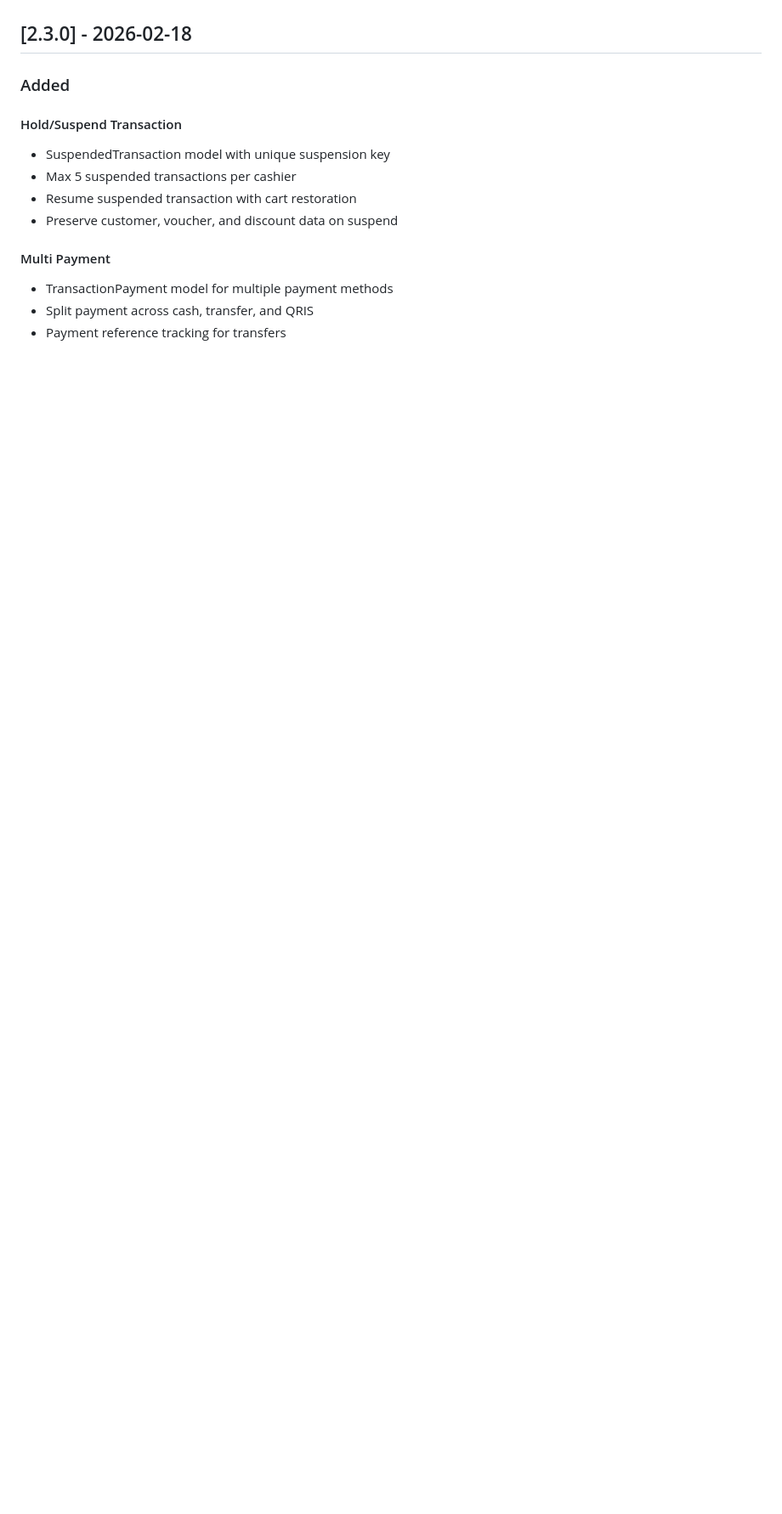
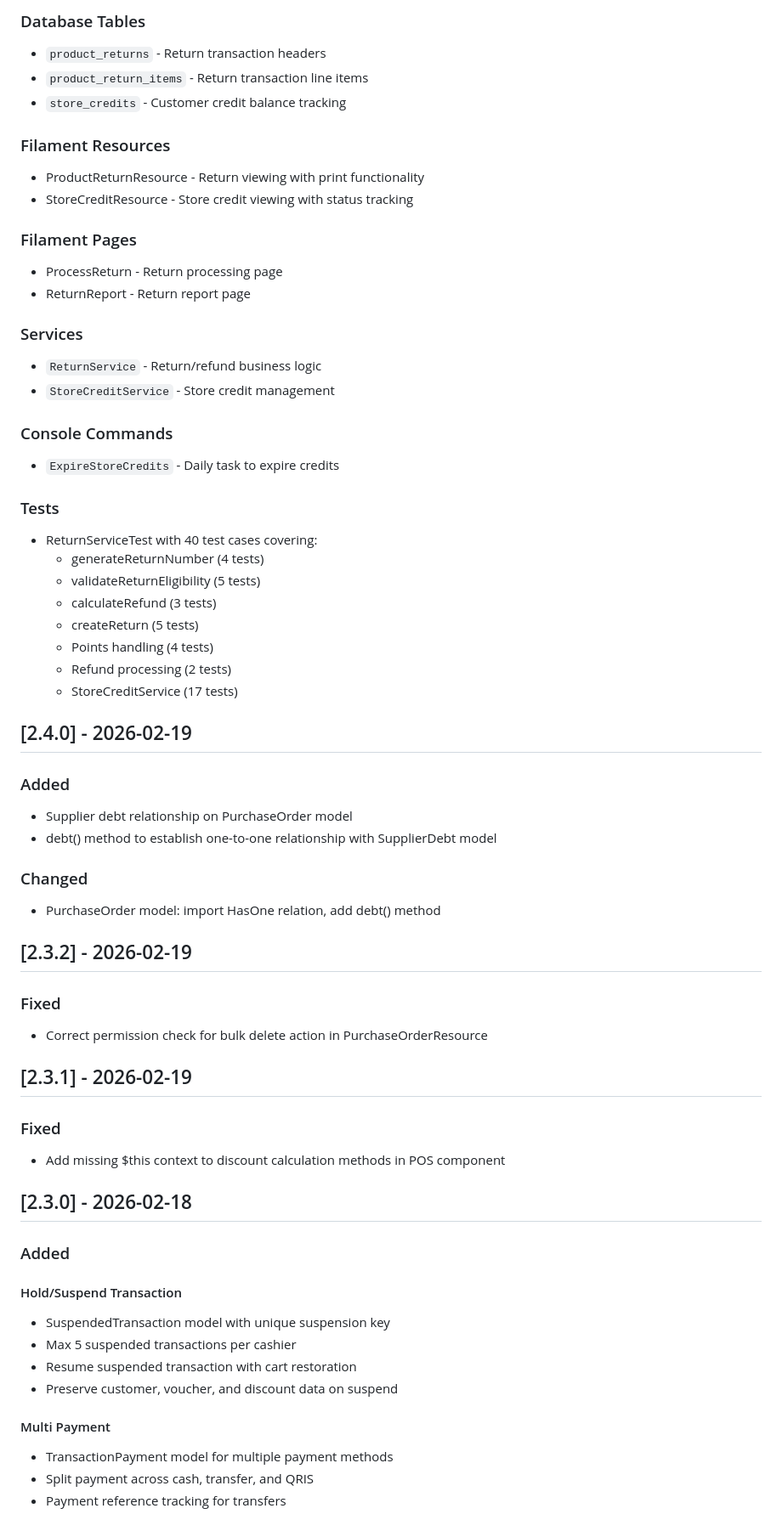
Before and after one commit to ryansutrisno/simple-pos-laravel, a Markdown page: CHANGELOG.md, the part around one of its changes. Shown at 85% size. Rendered like a GitHub page; blank space fills up the shorter version.

```diff
--- a/CHANGELOG.md
+++ b/CHANGELOG.md
@@ -7,3 +60,51 @@ and this project adheres to [Semantic Versioning](https://semver.org/spec/v2.0.0
+### Database Tables
+- `product_returns` - Return transaction headers
+- `product_return_items` - Return transaction line items
+- `store_credits` - Customer credit balance tracking
+
+### Filament Resources
+- ProductReturnResource - Return viewing with print functionality
+- StoreCreditResource - Store credit viewing with status tracking
+
+### Filament Pages
+- ProcessReturn - Return processing page
+- ReturnReport - Return report page
+
+### Services
+- `ReturnService` - Return/refund business logic
+- `StoreCreditService` - Store credit management
+
+### Console Commands
+- `ExpireStoreCredits` - Daily task to expire credits
+
+### Tests
+- ReturnServiceTest with 40 test cases covering:
+  - generateReturnNumber (4 tests)
+  - validateReturnEligibility (5 tests)
+  - calculateRefund (3 tests)
+  - createReturn (5 tests)
+  - Points handling (4 tests)
+  - Refund processing (2 tests)
+  - StoreCreditService (17 tests)
+
+## [2.4.0] - 2026-02-19
+
+### Added
+- Supplier debt relationship on PurchaseOrder model
+- debt() method to establish one-to-one relationship with SupplierDebt model
+
+### Changed
+- PurchaseOrder model: import HasOne relation, add debt() method
+
+## [2.3.2] - 2026-02-19
+
+### Fixed
+- Correct permission check for bulk delete action in PurchaseOrderResource
+
+## [2.3.1] - 2026-02-19
+
+### Fixed
+- Add missing $this context to discount calculation methods in POS component
 
 ## [2.3.0] - 2026-02-18
 
```
Also changed, not shown: other parts of CHANGELOG.md (+63 -0 lines), README.md (+21 -2 lines).
